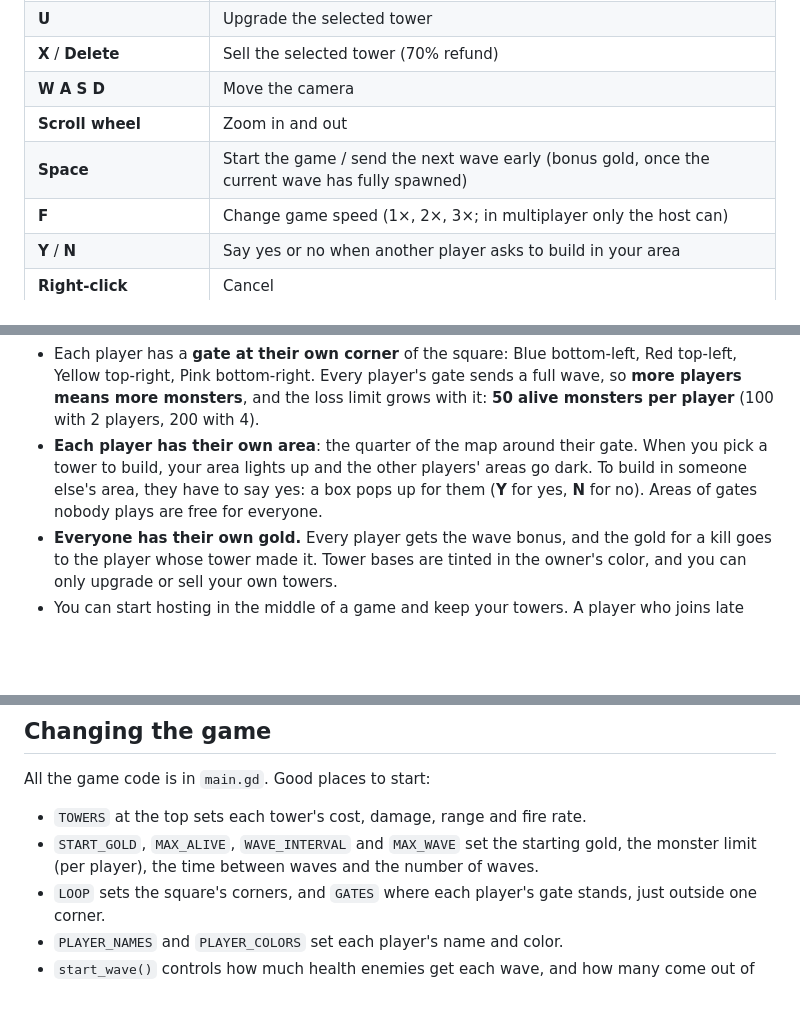
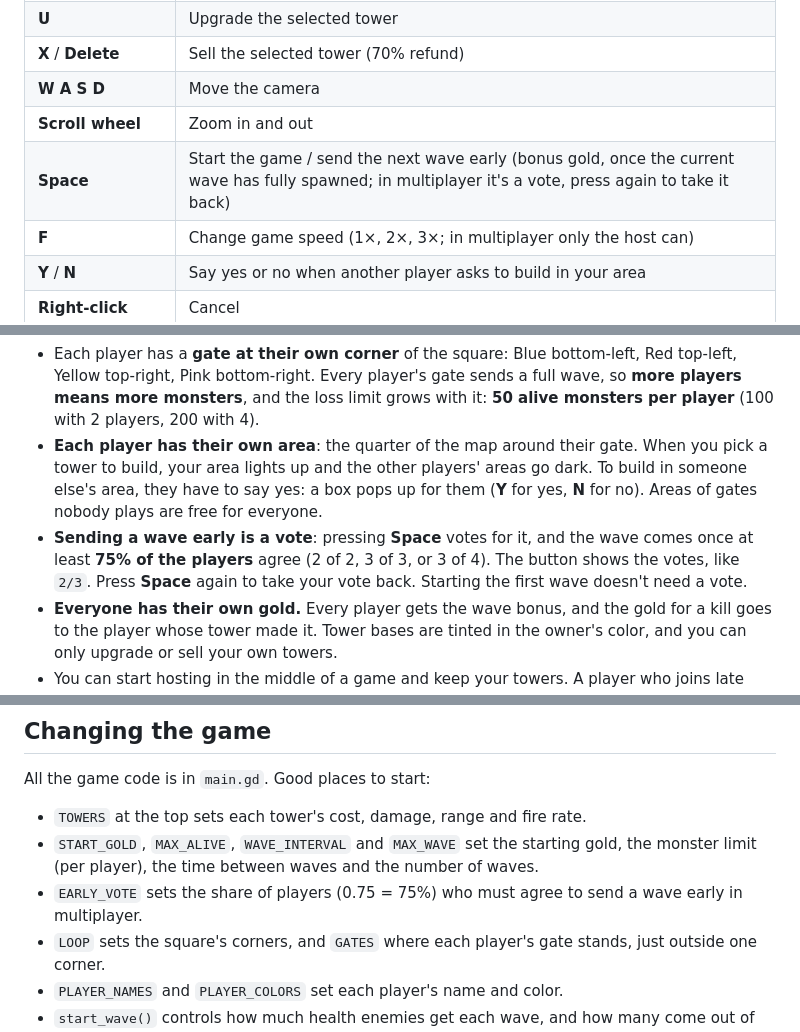
Before and after one commit to gettic/Gettics-first-TD, a Markdown page: README.md, 3 parts joined by grey strips. Rendered like a GitHub page; blank space fills up the shorter version.

Commit message:
Vote to send waves early in multiplayer, debug log window, new title (v1.18)
- Multiplayer: Space is a vote to send the next wave early; it goes out when 75% of the players agree (EARLY_VOTE). Press again to take the vote back.
- Debug log window: a second window listing errors, warnings and prints, in the separate debug build (Windows Debug export preset) or with -- --debug-log.
- The game window is now titled Gettic’s first TD instead of Spiral TD.

```diff
--- a/README.md
+++ b/README.md
@@ -45,7 +45,7 @@ godot --path path/to/this/folder
 | **X** / **Delete** | Sell the selected tower (70% refund) |
 | **W A S D** | Move the camera |
 | **Scroll wheel** | Zoom in and out |
-| **Space** | Start the game / send the next wave early (bonus gold, once the current wave has fully spawned) |
+| **Space** | Start the game / send the next wave early (bonus gold, once the current wave has fully spawned; in multiplayer it's a vote, press again to take it back) |
 | **F** | Change game speed (1×, 2×, 3×; in multiplayer only the host can) |
 | **Y** / **N** | Say yes or no when another player asks to build in your area |
 | **Right-click** | Cancel |
@@ -80,6 +80,7 @@ Up to 4 players can defend the square together.
 
 - Each player has a **gate at their own corner** of the square: Blue bottom-left, Red top-left, Yellow top-right, Pink bottom-right. Every player's gate sends a full wave, so **more players means more monsters**, and the loss limit grows with it: **50 alive monsters per player** (100 with 2 players, 200 with 4).
 - **Each player has their own area**: the quarter of the map around their gate. When you pick a tower to build, your area lights up and the other players' areas go dark. To build in someone else's area, they have to say yes: a box pops up for them (**Y** for yes, **N** for no). Areas of gates nobody plays are free for everyone.
+- **Sending a wave early is a vote**: pressing **Space** votes for it, and the wave comes once at least **75% of the players** agree (2 of 2, 3 of 3, or 3 of 4). The button shows the votes, like `2/3`. Press **Space** again to take your vote back. Starting the first wave doesn't need a vote.
 - **Everyone has their own gold.** Every player gets the wave bonus, and the gold for a kill goes to the player whose tower made it. Tower bases are tinted in the owner's color, and you can only upgrade or sell your own towers.
 - You can start hosting in the middle of a game and keep your towers. A player who joins late gets some extra gold to catch up. If a player leaves, their gate closes and their towers stay.
 - In multiplayer, **Esc doesn't pause** the game.
@@ -107,6 +108,7 @@ All the game code is in `main.gd`. Good places to start:
 
 - `TOWERS` at the top sets each tower's cost, damage, range and fire rate.
 - `START_GOLD`, `MAX_ALIVE`, `WAVE_INTERVAL` and `MAX_WAVE` set the starting gold, the monster limit (per player), the time between waves and the number of waves.
+- `EARLY_VOTE` sets the share of players (0.75 = 75%) who must agree to send a wave early in multiplayer.
 - `LOOP` sets the square's corners, and `GATES` where each player's gate stands, just outside one corner.
 - `PLAYER_NAMES` and `PLAYER_COLORS` set each player's name and color.
 - `start_wave()` controls how much health enemies get each wave, and how many come out of each gate.
```
Also changed, not shown: other parts of README.md (+1 -0 lines), screenshot.png, 3 other files.
